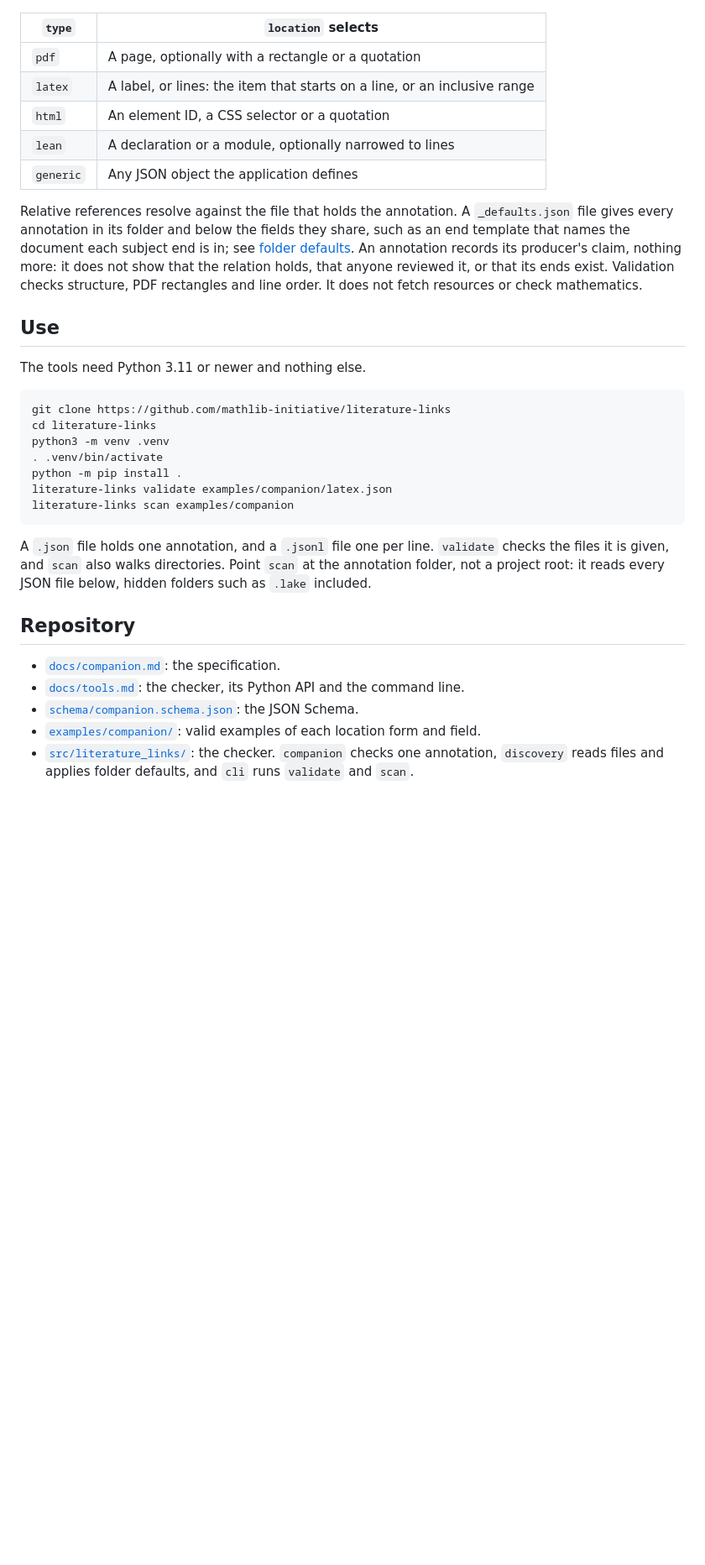
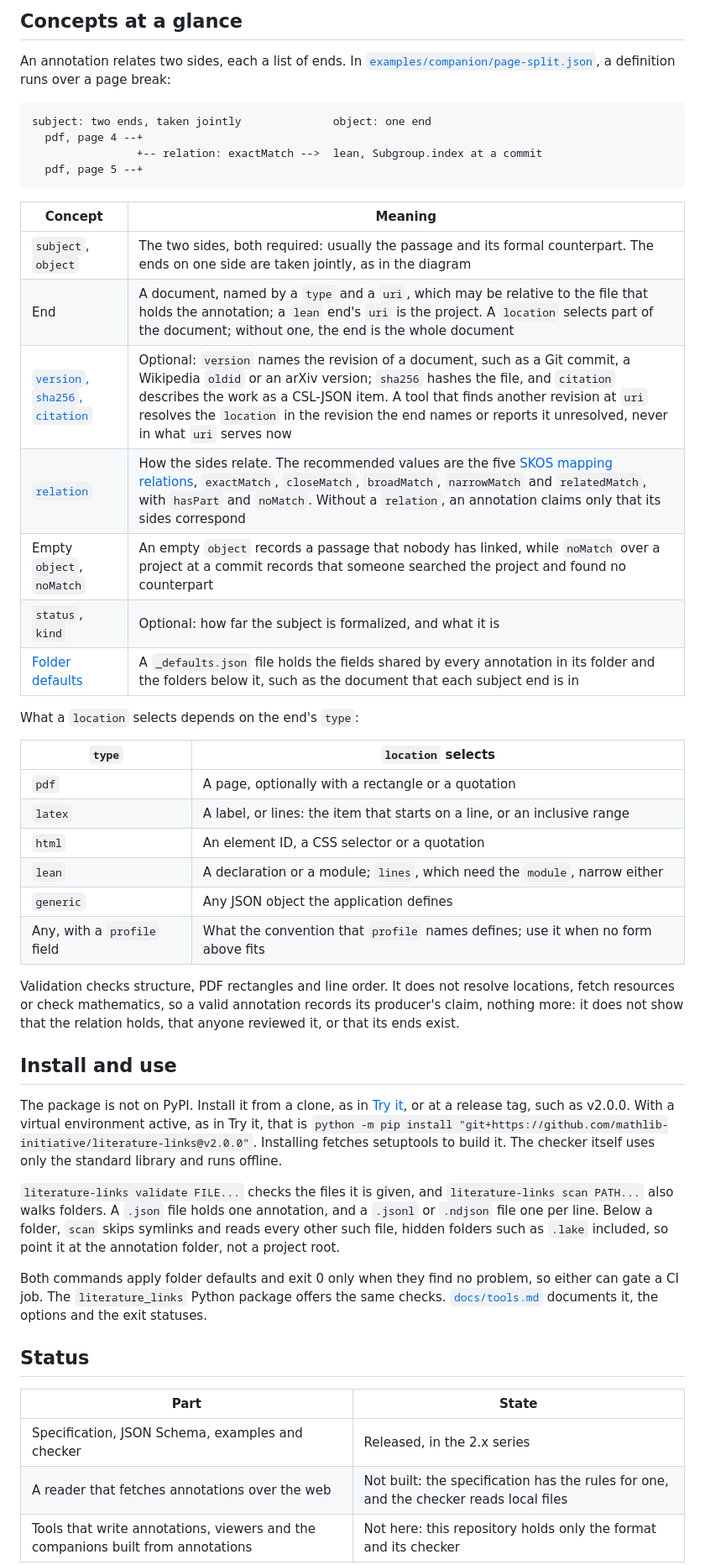
Before and after one commit to mathlib-initiative/literature-links, a Markdown page: README.md, the part around one of its changes. Shown at 84% size. Rendered like a GitHub page; blank space fills up the shorter version.

````diff
--- a/README.md
+++ b/README.md
@@ -48,47 +73,67 @@ counterpart. An optional `status` says how far the subject is formalized, and
+## Concepts at a glance
+
+An annotation relates two sides, each a list of ends. In
+[`examples/companion/page-split.json`](examples/companion/page-split.json), a
+definition runs over a page break:
+
+```text
+subject: two ends, taken jointly              object: one end
+  pdf, page 4 --+
+                +-- relation: exactMatch -->  lean, Subgroup.index at a commit
+  pdf, page 5 --+
+```
+
+| Concept | Meaning |
+|---|---|
+| `subject`, `object` | The two sides, both required: usually the passage and its formal counterpart. The ends on one side are taken jointly, as in the diagram |
+| End | A document, named by a `type` and a `uri`, which may be relative to the file that holds the annotation; a `lean` end's `uri` is the project. A `location` selects part of the document; without one, the end is the whole document |
+| [`version`, `sha256`, `citation`](docs/companion.md#ends) | Optional: `version` names the revision of a document, such as a Git commit, a Wikipedia `oldid` or an arXiv version; `sha256` hashes the file, and `citation` describes the work as a CSL-JSON item. A tool that finds another revision at `uri` resolves the `location` in the revision the end names or reports it unresolved, never in what `uri` serves now |
+| [`relation`](docs/companion.md#relation) | How the sides relate. The recommended values are the five [SKOS mapping relations](https://www.w3.org/TR/skos-reference/#mapping), `exactMatch`, `closeMatch`, `broadMatch`, `narrowMatch` and `relatedMatch`, with `hasPart` and `noMatch`. Without a `relation`, an annotation claims only that its sides correspond |
+| Empty `object`, `noMatch` | An empty `object` records a passage that nobody has linked, while `noMatch` over a project at a commit records that someone searched the project and found no counterpart |
+| `status`, `kind` | Optional: how far the subject is formalized, and what it is |
+| [Folder defaults](docs/companion.md#folder-defaults) | A `_defaults.json` file holds the fields shared by every annotation in its folder and the folders below it, such as the document that each subject end is in |
+
+What a `location` selects depends on the end's `type`:
 
 | `type` | `location` selects |
 |---|---|
 | `pdf` | A page, optionally with a rectangle or a quotation |
 | `latex` | A label, or lines: the item that starts on a line, or an inclusive range |
 | `html` | An element ID, a CSS selector or a quotation |
-| `lean` | A declaration or a module, optionally narrowed to lines |
+| `lean` | A declaration or a module; `lines`, which need the `module`, narrow either |
 | `generic` | Any JSON object the application defines |
+| Any, with a `profile` field | What the convention that `profile` names defines; use it when no form above fits |
 
-Relative references resolve against the file that holds the annotation. A
-`_defaults.json` file gives every annotation in its folder and below the fields
-they share, such as an end template that names the document each subject end is
-in; see [folder defaults](docs/companion.md#folder-defaults). An annotation
-records its producer's claim, nothing more: it does not show that the relation
-holds, that anyone reviewed it, or that its ends exist. Validation checks
-structure, PDF rectangles and line order. It does not fetch resources or check
-mathematics.
+Validation checks structure, PDF rectangles and line order. It does not resolve
+locations, fetch resources or check mathematics, so a valid annotation records
+its producer's claim, nothing more: it does not show that the relation holds,
+that anyone reviewed it, or that its ends exist.
 
-## Use
+## Install and use
 
-The tools need Python 3.11 or newer and nothing else.
+The package is not on PyPI. Install it from a clone, as in [Try it](#try-it), or
+at a release tag, such as v2.0.0. With a virtual environment active, as in Try
+it, that is
+`python -m pip install "git+https://github.com/mathlib-initiative/literature-links@v2.0.0"`.
+Installing fetches setuptools to build it. The checker itself uses only the
+standard library and runs offline.
 
-```sh
-git clone https://github.com/mathlib-initiative/literature-links
-cd literature-links
-python3 -m venv .venv
-. .venv/bin/activate
-python -m pip install .
-literature-links validate examples/companion/latex.json
-literature-links scan examples/companion
-```
+`literature-links validate FILE...` checks the files it is given, and
+`literature-links scan PATH...` also walks folders. A `.json` file holds one
+annotation, and a `.jsonl` or `.ndjson` file one per line. Below a folder,
+`scan` skips symlinks and reads every other such file, hidden folders such as
+`.lake` included, so point it at the annotation folder, not a project root.
 
-A `.json` file holds one annotation, and a `.jsonl` file one per line.
-`validate` checks the files it is given, and `scan` also walks directories.
-Point `scan` at the annotation folder, not a project root: it reads every JSON
-file below, hidden folders such as `.lake` included.
+Both commands apply folder defaults and exit 0 only when they find no problem,
+so either can gate a CI job. The `literature_links` Python package offers the
+same checks. [`docs/tools.md`](docs/tools.md) documents it, the options and the
+exit statuses.
 
-## Repository
+## Status
 
-- [`docs/companion.md`](docs/companion.md): the specification.
-- [`docs/tools.md`](docs/tools.md): the checker, its Python API and the command line.
-- [`schema/companion.schema.json`](schema/companion.schema.json): the JSON Schema.
-- [`examples/companion/`](examples/companion/): valid examples of each location form and field.
-- [`src/literature_links/`](src/literature_links/): the checker. `companion`
-  checks one annotation, `discovery` reads files and applies folder defaults,
-  and `cli` runs `validate` and `scan`.
+| Part | State |
+|---|---|
+| Specification, JSON Schema, examples and checker | Released, in the 2.x series |
+| A reader that fetches annotations over the web | Not built: the specification has the rules for one, and the checker reads local files |
+| Tools that write annotations, viewers and the companions built from annotations | Not here: this repository holds only the format and its checker |
 
````
Also changed, not shown: other parts of README.md (+85 -34 lines).
